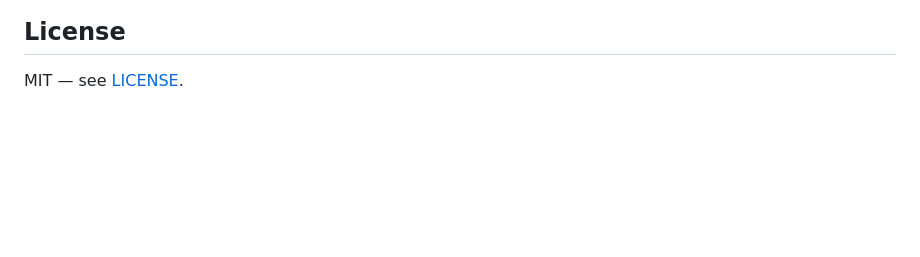
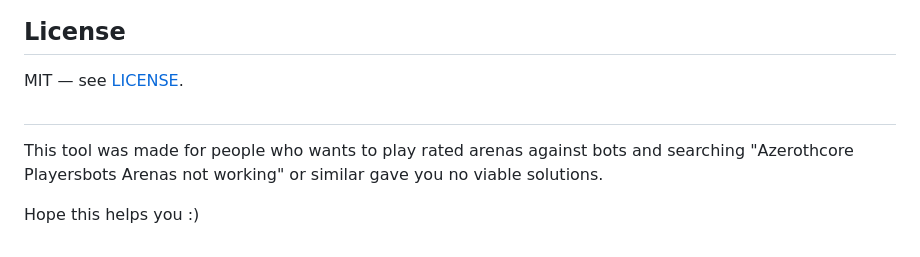
Before and after one commit to 201-BK/Azerothcore-Playerbots-Arena-Populater, a Markdown page: README.md, the part around the change. Rendered like a GitHub page; blank space fills up the shorter version.

```diff
--- a/README.md
+++ b/README.md
@@ -122,3 +122,11 @@ at the time as I had just wiped the teams clean)
 ## License
 
 MIT — see [LICENSE](LICENSE).
+
+##
+
+This tool was made for people who wants to play rated arenas against bots
+and searching "Azerothcore Playersbots Arenas not working" or similar
+gave you no viable solutions.
+
+Hope this helps you :)
```
